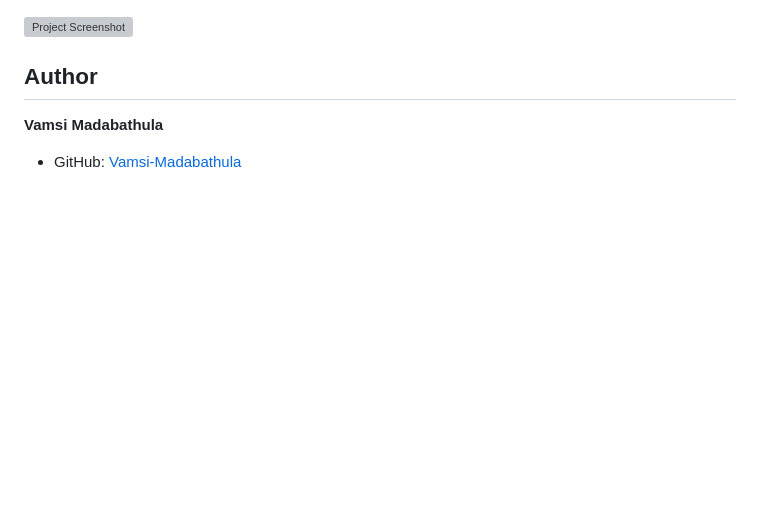
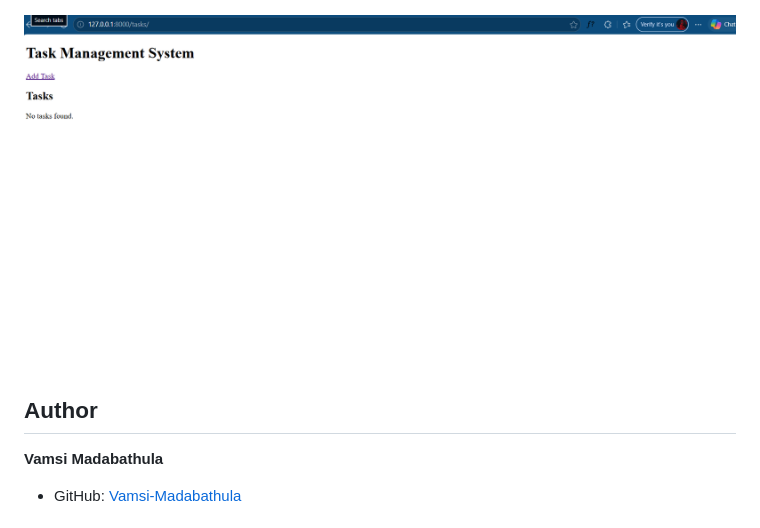
Before and after one commit to Vamsi-Madabathula/Django-Employee-management-system, a Markdown page: README.md, the part around the change. GitHub-like rendering; blank space fills up the shorter version; grey boxes are pictures that could not be loaded.

```diff
--- a/README.md
+++ b/README.md
@@ -203,7 +203,7 @@ Then embed them in this README:
 ![Project Screenshot](screenshorts/employeee_list.png)
 
 
-![Project Screenshot](screenshorts/tasks_list.png)
+![Project Screenshot](screenshorts/tasks_List.png)
 
 
 
```
